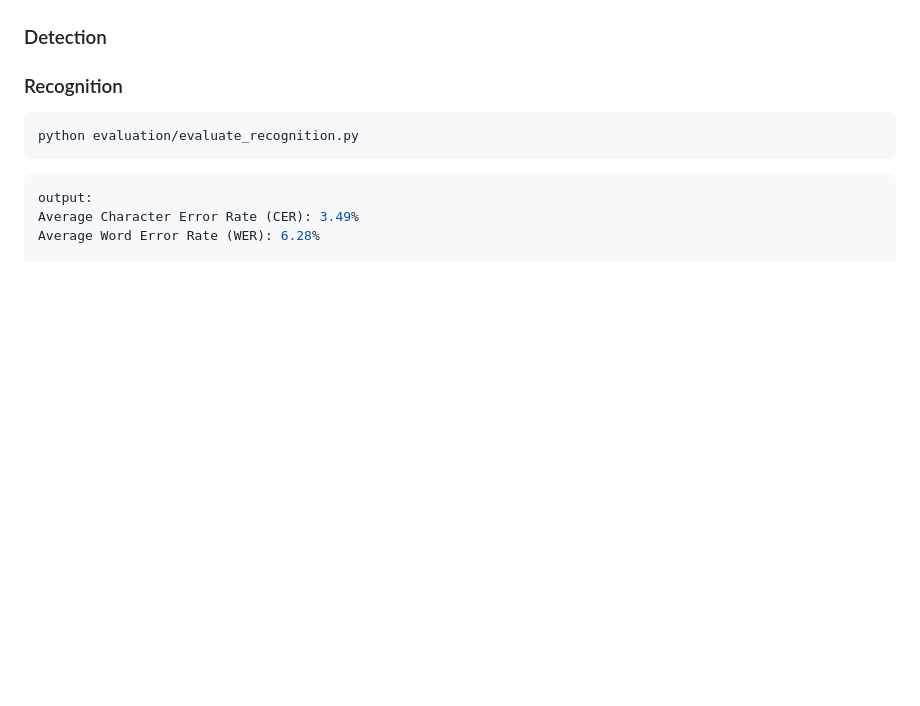
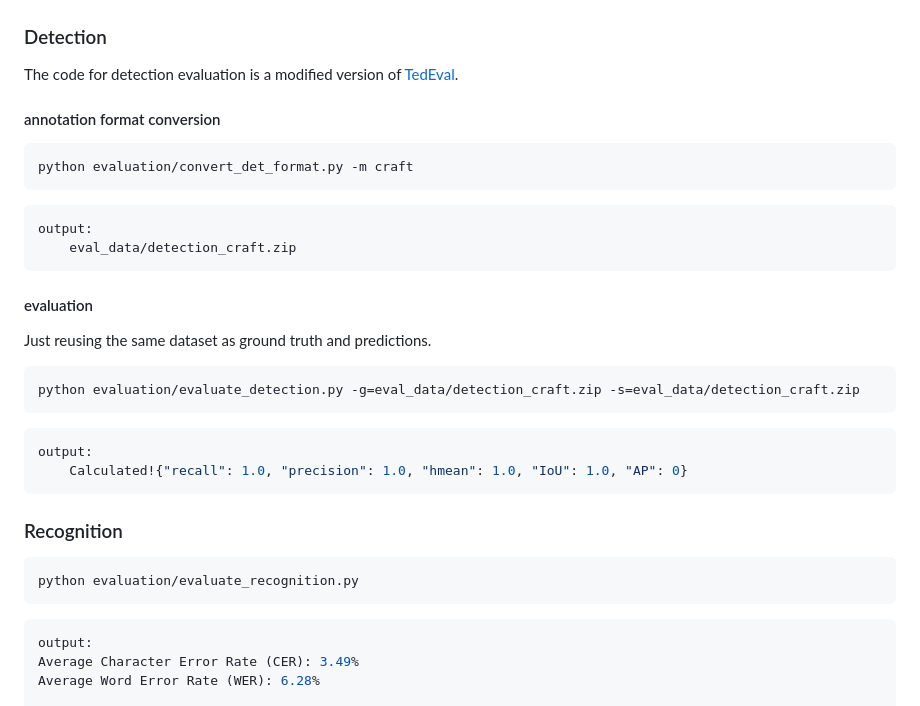
Before and after one commit to VoxlyHq/retro_voice, a Markdown page: evaluation/README_evaluation.md, the part around the change. Rendered like a GitHub page; blank space fills up the shorter version.

````diff
--- a/evaluation/README_evaluation.md
+++ b/evaluation/README_evaluation.md
@@ -235,7 +235,26 @@ python evaluation/translation_inference.py -m openai -o eval_data/translation_op
 ![Evaluation](../assets/evaluation.png)
 
 ### Detection
+The code for detection evaluation is a modified version of [TedEval](https://github.com/clovaai/TedEval).
 
+#### annotation format conversion
+```shell
+python evaluation/convert_det_format.py -m craft
+```
+```
+output:
+    eval_data/detection_craft.zip
+```
+
+#### evaluation
+Just reusing the same dataset as ground truth and predictions.
+```shell
+python evaluation/evaluate_detection.py -g=eval_data/detection_craft.zip -s=eval_data/detection_craft.zip
+```
+```shell
+output:
+    Calculated!{"recall": 1.0, "precision": 1.0, "hmean": 1.0, "IoU": 1.0, "AP": 0}
+```
 
 ### Recognition
 ```shell
````
